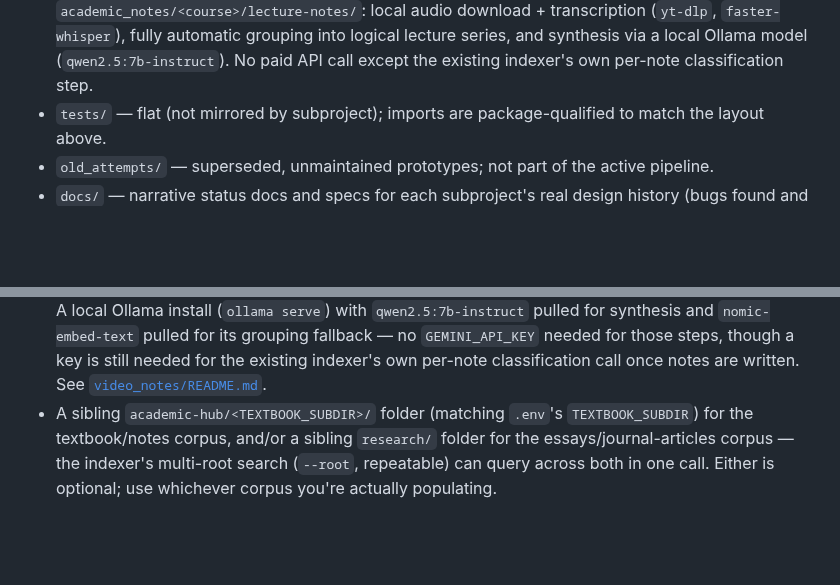
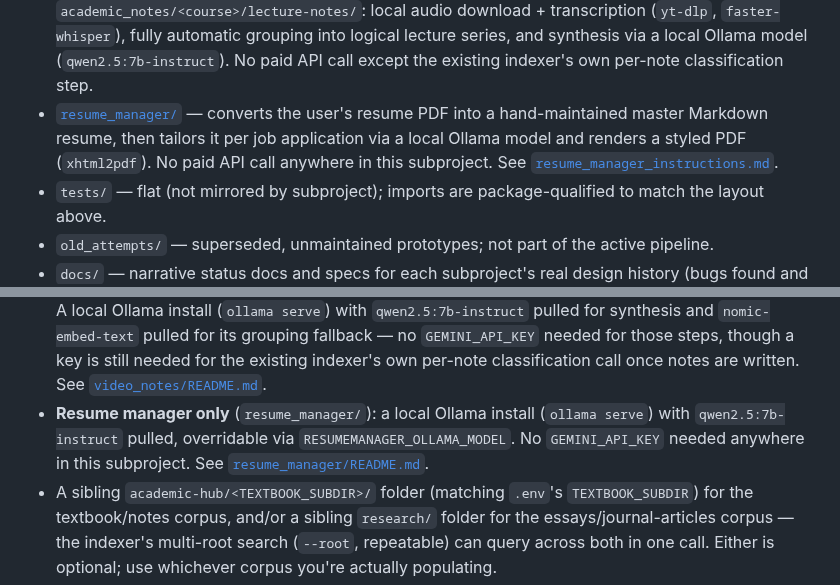
Before and after one commit to AaronScherf/ai-sandbox-master, a Markdown page: ai-sandbox/academic-rag-model/README.md, 2 parts joined by grey strips. GitHub-like rendering; blank space fills up the shorter version.

```diff
--- a/ai-sandbox/academic-rag-model/README.md
+++ b/ai-sandbox/academic-rag-model/README.md
@@ -33,6 +33,7 @@ almost everything else depends on.
 - [`problem_gen/`](problem_gen/README.md) — the problem-generation sub-agent: retrieves the student's own real problems and textbook content for a topic, then generates a new, self-verified practice problem via a local Ollama model (`qwen2-math:7b`). No paid API call for generation itself. Wired into `rag/` via automatic intent detection on the question text — no flag needed.
 - [`problem_corpus/`](problem_corpus/README.md) — extracts a structured problem corpus (topic tag, problem text, solution if present, provenance) from math-camp's problem sets, textbooks, and recitation slides. Standalone batch tool, run on demand — not wired into `rag/` or `problem_gen/` yet (that's a later, separate idea). See `docs/status/2026-09-05-problem-generation-status.md`'s "Future development ideas" section.
 - [`video_notes/`](video_notes/README.md) — turns a batch of YouTube lecture videos into synthesized Markdown notes under `academic_notes/<course>/lecture-notes/`: local audio download + transcription (`yt-dlp`, `faster-whisper`), fully automatic grouping into logical lecture series, and synthesis via a local Ollama model (`qwen2.5:7b-instruct`). No paid API call except the existing indexer's own per-note classification step.
+- [`resume_manager/`](resume_manager/README.md) — converts the user's resume PDF into a hand-maintained master Markdown resume, then tailors it per job application via a local Ollama model and renders a styled PDF (`xhtml2pdf`). No paid API call anywhere in this subproject. See [`resume_manager_instructions.md`](resume_manager_instructions.md).
 - `tests/` — flat (not mirrored by subproject); imports are package-qualified to match the layout above.
 - `old_attempts/` — superseded, unmaintained prototypes; not part of the active pipeline.
 - `docs/` — narrative status docs and specs for each subproject's real design history (bugs found and fixed, generalizations made, evidence behind the numbers) — start with the most recently dated file per subproject if you want the "why," not just the "what."
@@ -55,4 +56,5 @@ almost everything else depends on.
 - **Problem generation sub-agent only** (`problem_gen/`, reached via `rag/`'s automatic intent detection on the question text): generation defaults to Gemini (`gemini-3.1-flash-lite`), using the same `GEMINI_API_KEY` as the Baseline row above — no extra setup, and real spike testing measured well under a cent per problem with responses in seconds. Set `PROBLEMGEN_BACKEND=ollama` to opt into fully local, free generation instead — a local Ollama install (`ollama serve`) with `qwen2-math:7b` pulled (`ollama pull qwen2-math:7b`); on CPU-only Ollama, a single request can then take several minutes to up to ~30 minutes in the worst case, and real testing found it unreliable at honoring an explicit technique constraint. Either backend degrades to falling back to normal Q&A if unavailable — see `docs/status/2026-09-05-problem-generation-status.md` for the full real-corpus comparison.
 - **Problem corpus extraction only** (`problem_corpus/`, run directly — not reached via `rag/`): uses the same `GEMINI_API_KEY` as the Baseline row above, no extra setup. No local-Ollama option (this only runs as an occasional offline batch tool, not a live per-request path, so there's no equivalent reliability-vs-latency tradeoff to weigh).
 - **Video lecture notes only** (`video_notes/`): `ffmpeg` on `PATH`, plus `pip install yt-dlp faster-whisper`. A local Ollama install (`ollama serve`) with `qwen2.5:7b-instruct` pulled for synthesis and `nomic-embed-text` pulled for its grouping fallback — no `GEMINI_API_KEY` needed for those steps, though a key is still needed for the existing indexer's own per-note classification call once notes are written. See [`video_notes/README.md`](video_notes/README.md).
+- **Resume manager only** (`resume_manager/`): a local Ollama install (`ollama serve`) with `qwen2.5:7b-instruct` pulled, overridable via `RESUMEMANAGER_OLLAMA_MODEL`. No `GEMINI_API_KEY` needed anywhere in this subproject. See [`resume_manager/README.md`](resume_manager/README.md).
 - A sibling `academic-hub/<TEXTBOOK_SUBDIR>/` folder (matching `.env`'s `TEXTBOOK_SUBDIR`) for the textbook/notes corpus, and/or a sibling `research/` folder for the essays/journal-articles corpus — the indexer's multi-root search (`--root`, repeatable) can query across both in one call. Either is optional; use whichever corpus you're actually populating.
```
Also changed, not shown: ai-sandbox/academic-rag-model/resume_manager_instructions.md (added, +80 -0 lines), 1 other file.
